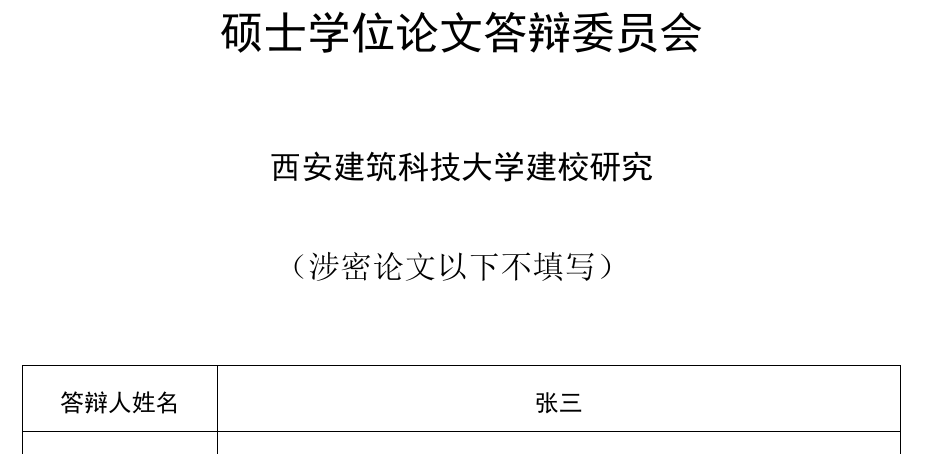
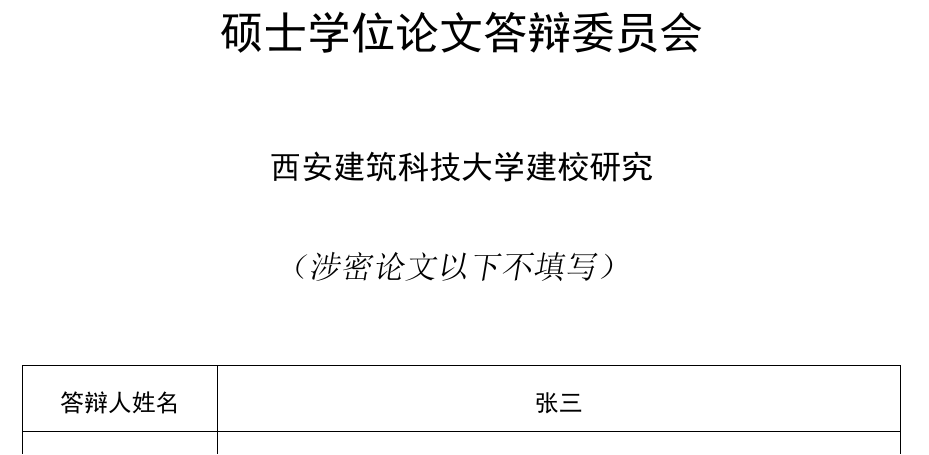
Before and after one commit to Hyapp/XAUATThesisTemplate, a LaTeX thesis (main.tex, which reads Style/xauat.cls, Texs/Frontpages.tex): part of page 5 of 25, cut so that both start at the same text. The pictures show the PDF file main.pdf that the author committed with the source.

Commit message:
修复了委员会的斜体问题

```diff
--- a/Style/xauat.cls
+++ b/Style/xauat.cls
@@ -307,7 +307,7 @@
   \vskip 15pt
 
   \begin{center}
-    {\zihao{3}\songti\textit{（涉密论文以下不填写）}}
+    {\zihao{3}\textit{（涉密论文以下不填写）}}
   \end{center}
 
   \vskip 15pt
--- a/Texs/Frontpages.tex
+++ b/Texs/Frontpages.tex
@@ -48,11 +48,11 @@
 %%
 \makeenglishtitle
 %%
-\makecommittee{}
+\makecommittee
 
 %%% >>> Author's declaration
 %%
-\makedeclaration{}
+\makedeclaration
 %%
 %%% >>> Abstract
 %%
```
Also changed, not shown: main.pdf.
